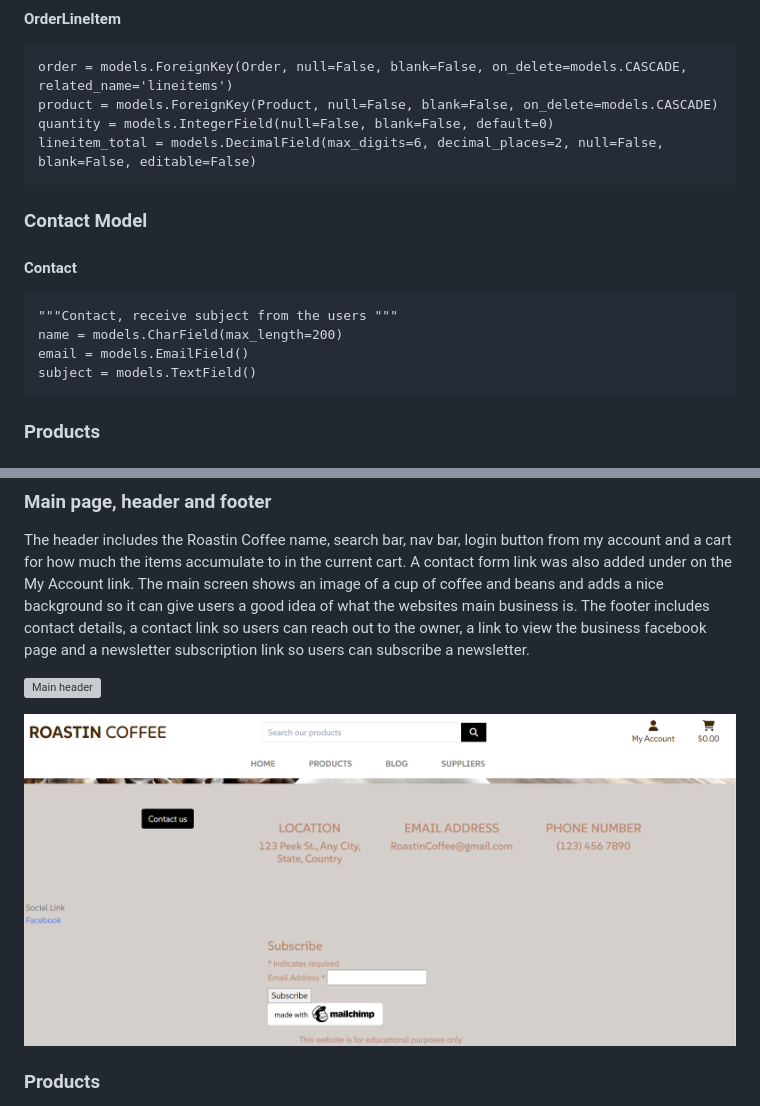
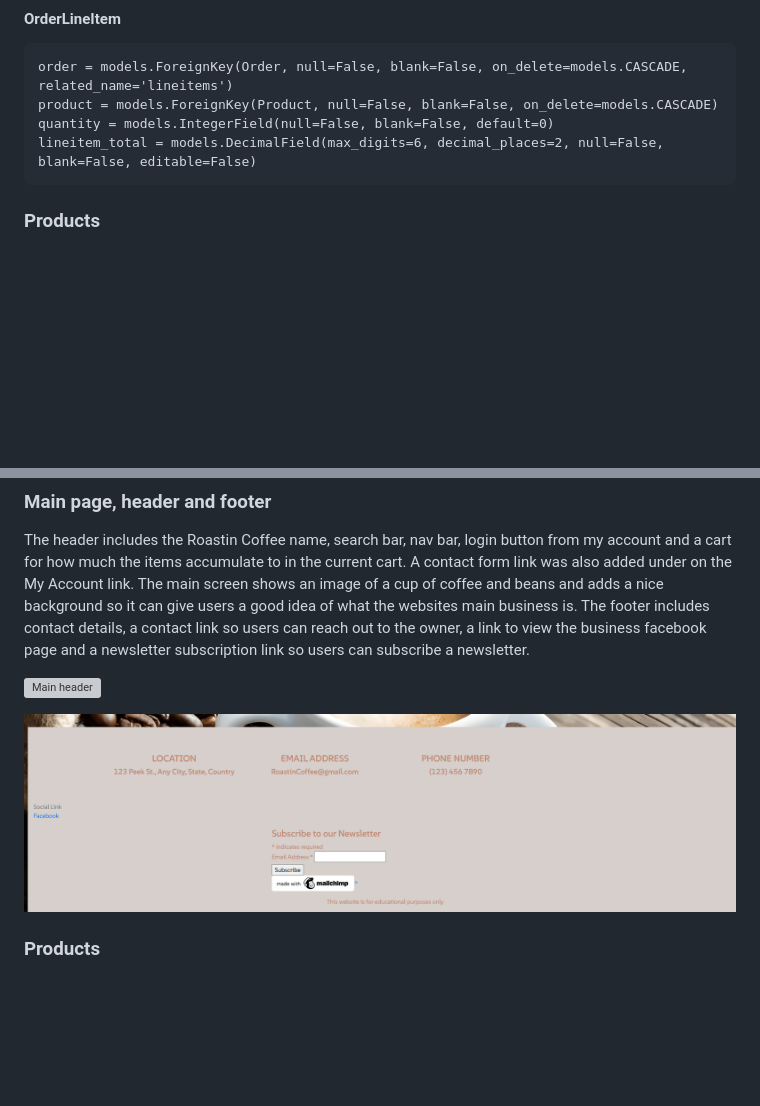
Before and after one commit to Paulmayock/roastin_coffee, a Markdown page: README.md, 2 parts joined by grey strips. Rendered like a GitHub page; pictures changed too: docs/images/main_footer.PNG; blank space fills up the shorter version; grey boxes are pictures that could not be loaded.

```diff
--- a/README.md
+++ b/README.md
@@ -132,14 +132,6 @@ There are several database Models created for the site and the different apps wi
     product = models.ForeignKey(Product, null=False, blank=False, on_delete=models.CASCADE)
     quantity = models.IntegerField(null=False, blank=False, default=0)
     lineitem_total = models.DecimalField(max_digits=6, decimal_places=2, null=False, blank=False, editable=False)
-
-### Contact Model
-
-#### Contact
-    """Contact, receive subject from the users """
-    name = models.CharField(max_length=200)
-    email = models.EmailField()
-    subject = models.TextField()
 
 ### Products
 
```
Also changed, not shown: 1 other file.
